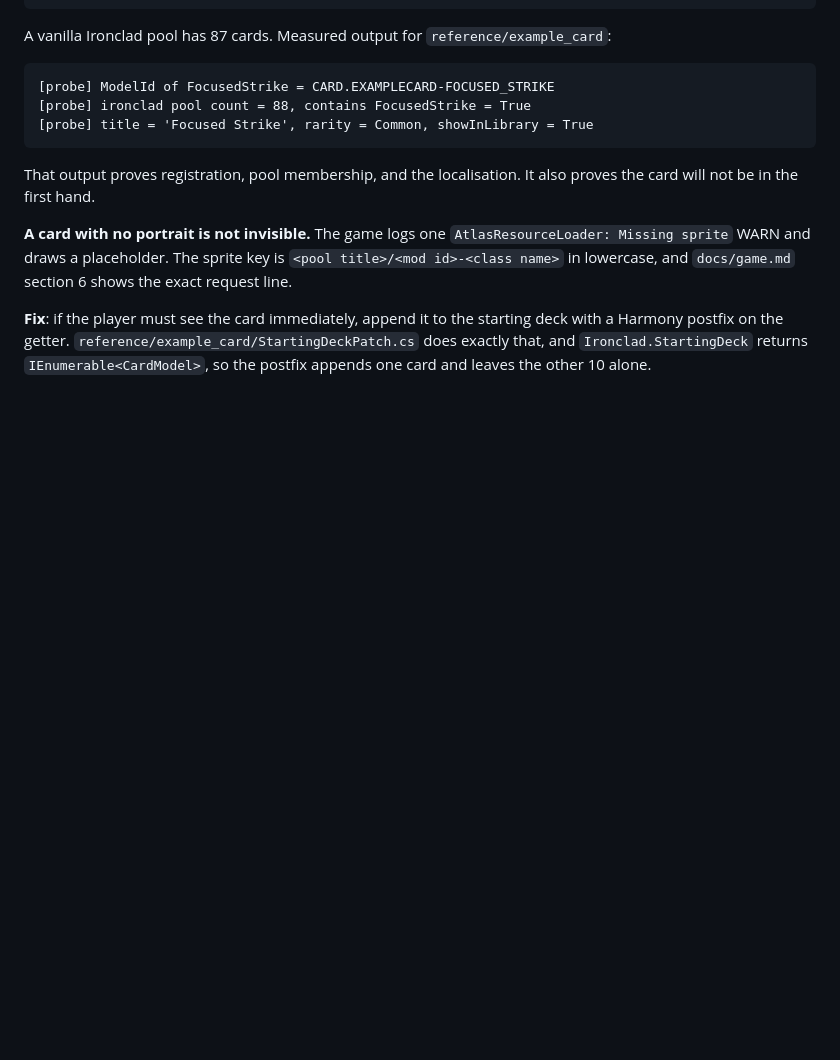
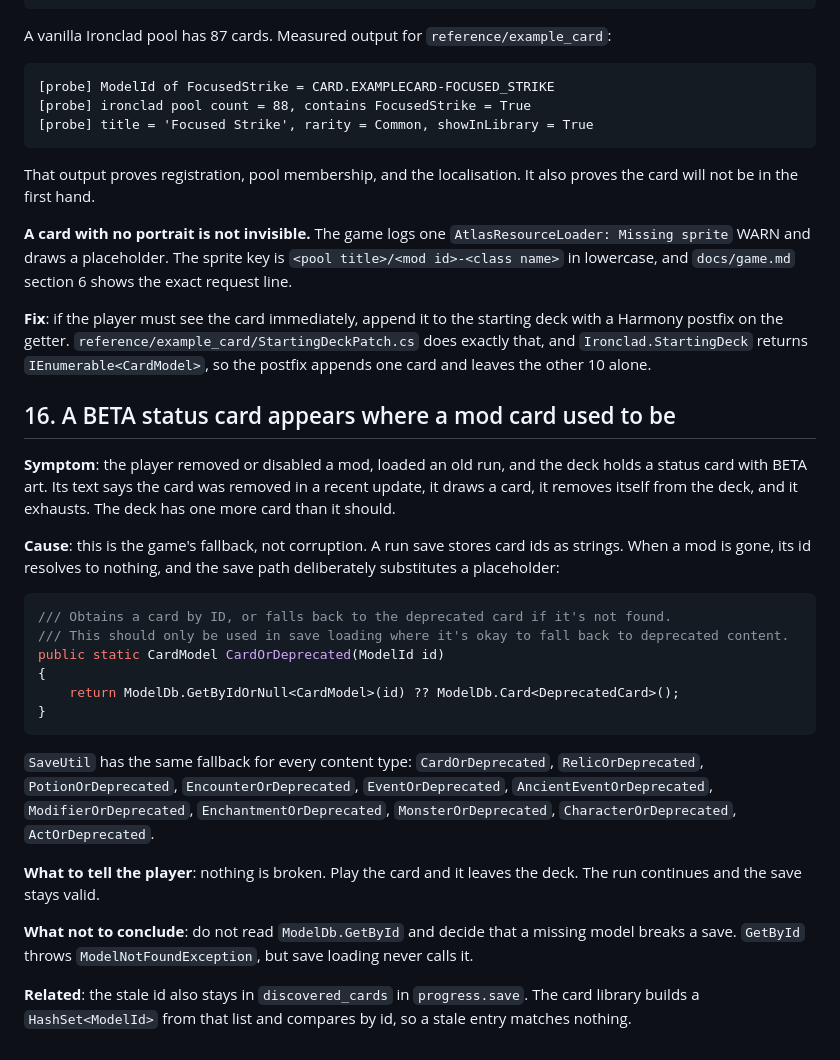
Before and after one commit to ruonanzh/sts2-mod-repo, a Markdown page: docs/traps.md, the part around the change. Drawn GitHub-style; blank space fills up the shorter version.

Commit message:
traps: the BETA status card is the game's fallback, not a broken save
A player who removes a mod and loads an old run sees a status card with BETA art
that says the card was removed in a recent update. The natural reading is that
the save is corrupted. It is not: save loading substitutes a placeholder through
SaveUtil.CardOrDeprecated, and the same family covers relics, potions, events,
encounters, modifiers, enemies, characters, and acts.

The entry also records what not to conclude. GetById throws
ModelNotFoundException, and reading that alone suggests a save cannot load. The
save path never calls it.

````diff
--- a/docs/traps.md
+++ b/docs/traps.md
@@ -280,3 +280,35 @@ lowercase, and `docs/game.md` section 6 shows the exact request line.
 postfix on the getter. `reference/example_card/StartingDeckPatch.cs` does exactly that, and
 `Ironclad.StartingDeck` returns `IEnumerable<CardModel>`, so the postfix appends one card and leaves
 the other 10 alone.
+
+## 16. A BETA status card appears where a mod card used to be
+
+**Symptom**: the player removed or disabled a mod, loaded an old run, and the deck holds a status
+card with BETA art. Its text says the card was removed in a recent update, it draws a card, it
+removes itself from the deck, and it exhausts. The deck has one more card than it should.
+
+**Cause**: this is the game's fallback, not corruption. A run save stores card ids as strings. When
+a mod is gone, its id resolves to nothing, and the save path deliberately substitutes a placeholder:
+
+```csharp
+/// Obtains a card by ID, or falls back to the deprecated card if it's not found.
+/// This should only be used in save loading where it's okay to fall back to deprecated content.
+public static CardModel CardOrDeprecated(ModelId id)
+{
+    return ModelDb.GetByIdOrNull<CardModel>(id) ?? ModelDb.Card<DeprecatedCard>();
+}
+```
+
+`SaveUtil` has the same fallback for every content type: `CardOrDeprecated`, `RelicOrDeprecated`,
+`PotionOrDeprecated`, `EncounterOrDeprecated`, `EventOrDeprecated`, `AncientEventOrDeprecated`,
+`ModifierOrDeprecated`, `EnchantmentOrDeprecated`, `MonsterOrDeprecated`, `CharacterOrDeprecated`,
+`ActOrDeprecated`.
+
+**What to tell the player**: nothing is broken. Play the card and it leaves the deck. The run
+continues and the save stays valid.
+
+**What not to conclude**: do not read `ModelDb.GetById` and decide that a missing model breaks a
+save. `GetById` throws `ModelNotFoundException`, but save loading never calls it.
+
+**Related**: the stale id also stays in `discovered_cards` in `progress.save`. The card library
+builds a `HashSet<ModelId>` from that list and compares by id, so a stale entry matches nothing.
````
